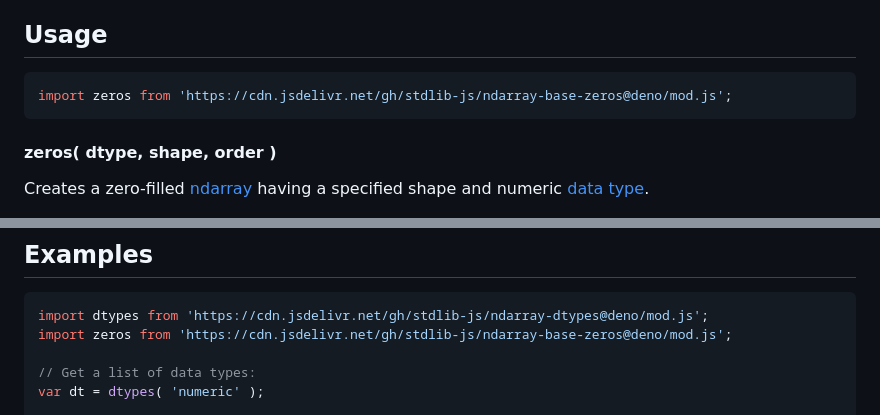
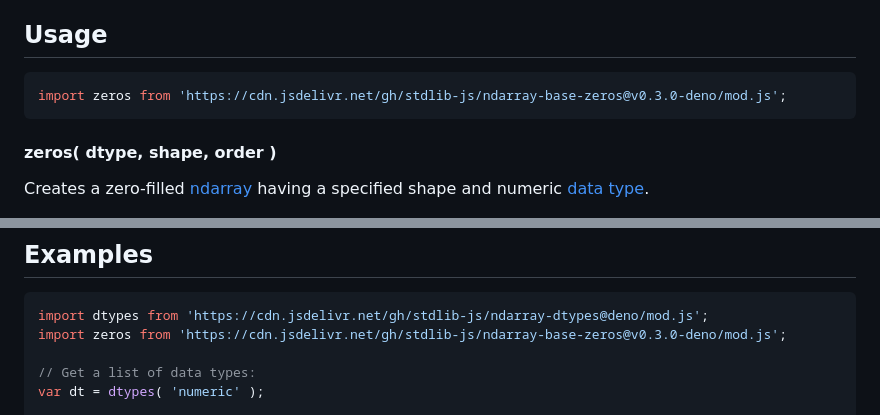
Before and after one commit to stdlib-js/ndarray-base-zeros, a Markdown page: README.md, 2 parts joined by grey strips. GitHub-like rendering.

Commit message:
Update README.md for Deno bundle v0.3.0

````diff
--- a/README.md
+++ b/README.md
@@ -52,7 +52,7 @@ limitations under the License.
 ## Usage
 
 ```javascript
-import zeros from 'https://cdn.jsdelivr.net/gh/stdlib-js/ndarray-base-zeros@deno/mod.js';
+import zeros from 'https://cdn.jsdelivr.net/gh/stdlib-js/ndarray-base-zeros@v0.3.0-deno/mod.js';
 ```
 
 #### zeros( dtype, shape, order )
@@ -98,7 +98,7 @@ The function accepts the following arguments:
 
 ```javascript
 import dtypes from 'https://cdn.jsdelivr.net/gh/stdlib-js/ndarray-dtypes@deno/mod.js';
-import zeros from 'https://cdn.jsdelivr.net/gh/stdlib-js/ndarray-base-zeros@deno/mod.js';
+import zeros from 'https://cdn.jsdelivr.net/gh/stdlib-js/ndarray-base-zeros@v0.3.0-deno/mod.js';
 
 // Get a list of data types:
 var dt = dtypes( 'numeric' );
````
